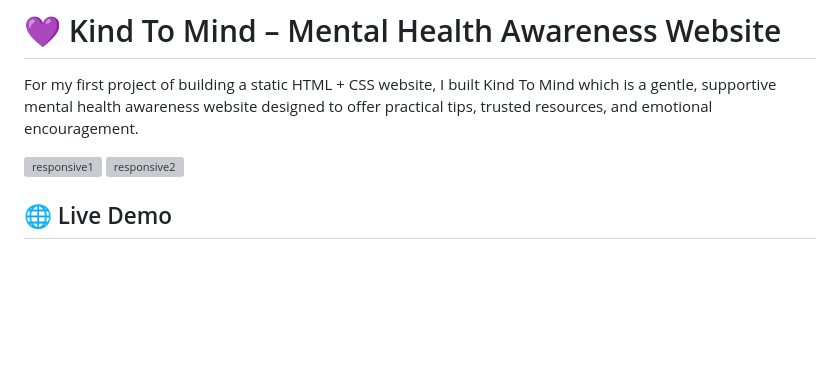
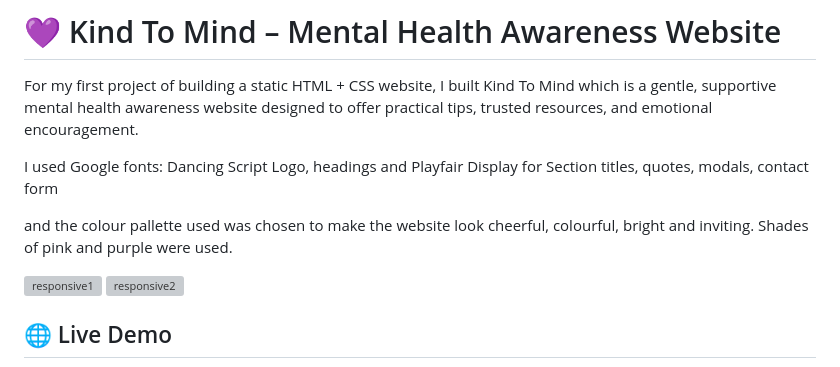
Before and after one commit to soumya2219/mental-health-awareness, a Markdown page: README.md, the part around the change. GitHub-like rendering; blank space fills up the shorter version; grey boxes are pictures that could not be loaded.

```diff
--- a/README.md
+++ b/README.md
@@ -1,6 +1,11 @@
 # 💜 Kind To Mind – Mental Health Awareness Website
 
 For my first project of building a static HTML + CSS website, I built Kind To Mind which is a gentle, supportive mental health awareness website designed to offer practical tips, trusted resources, and emotional encouragement.
+
+I used Google fonts: Dancing Script	Logo, headings
+and Playfair Display for Section titles, quotes, modals, contact form
+
+and the colour pallette used was chosen to make the website look cheerful, colourful, bright and inviting. Shades of pink and purple were used.
 
 <img width="1143" height="1545" alt="responsive1" src="https://github.com/user-attachments/assets/91d79407-43eb-45de-b832-589e2cf79656" />
 
```
